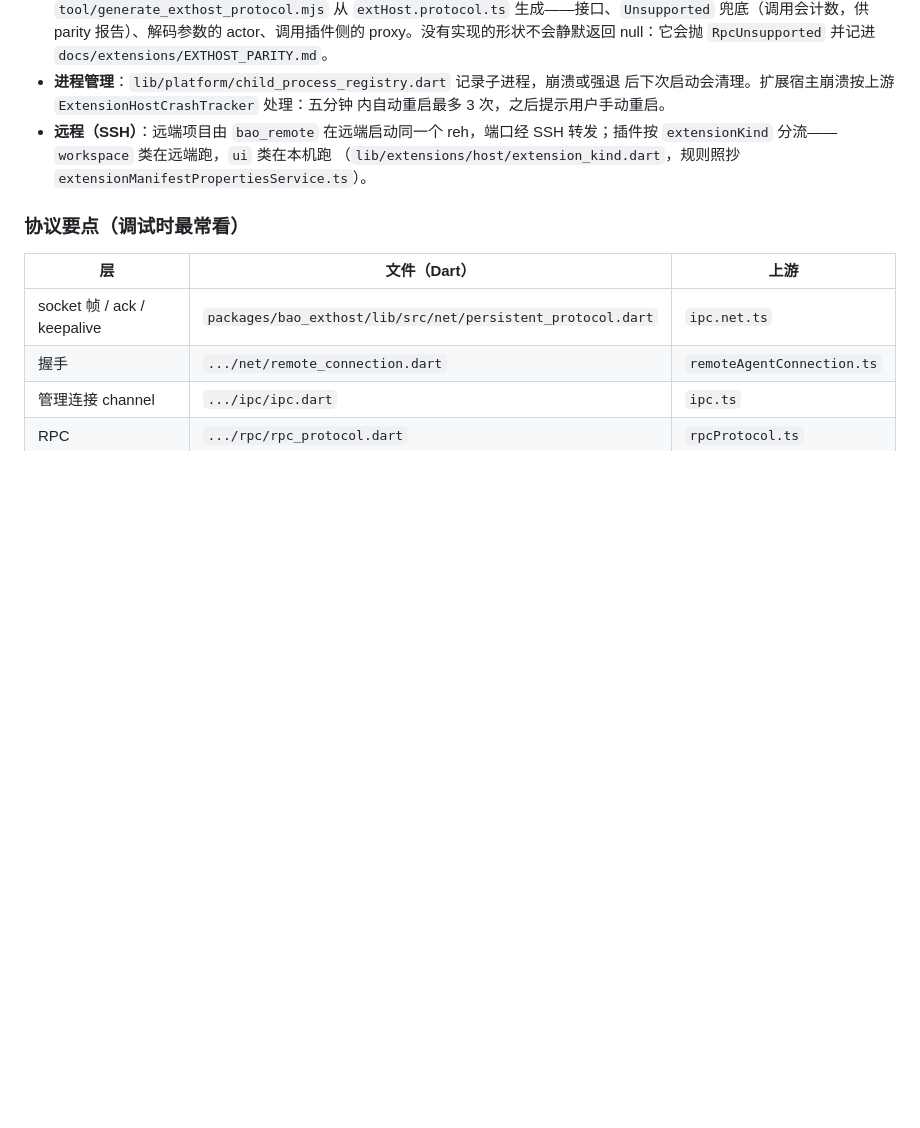
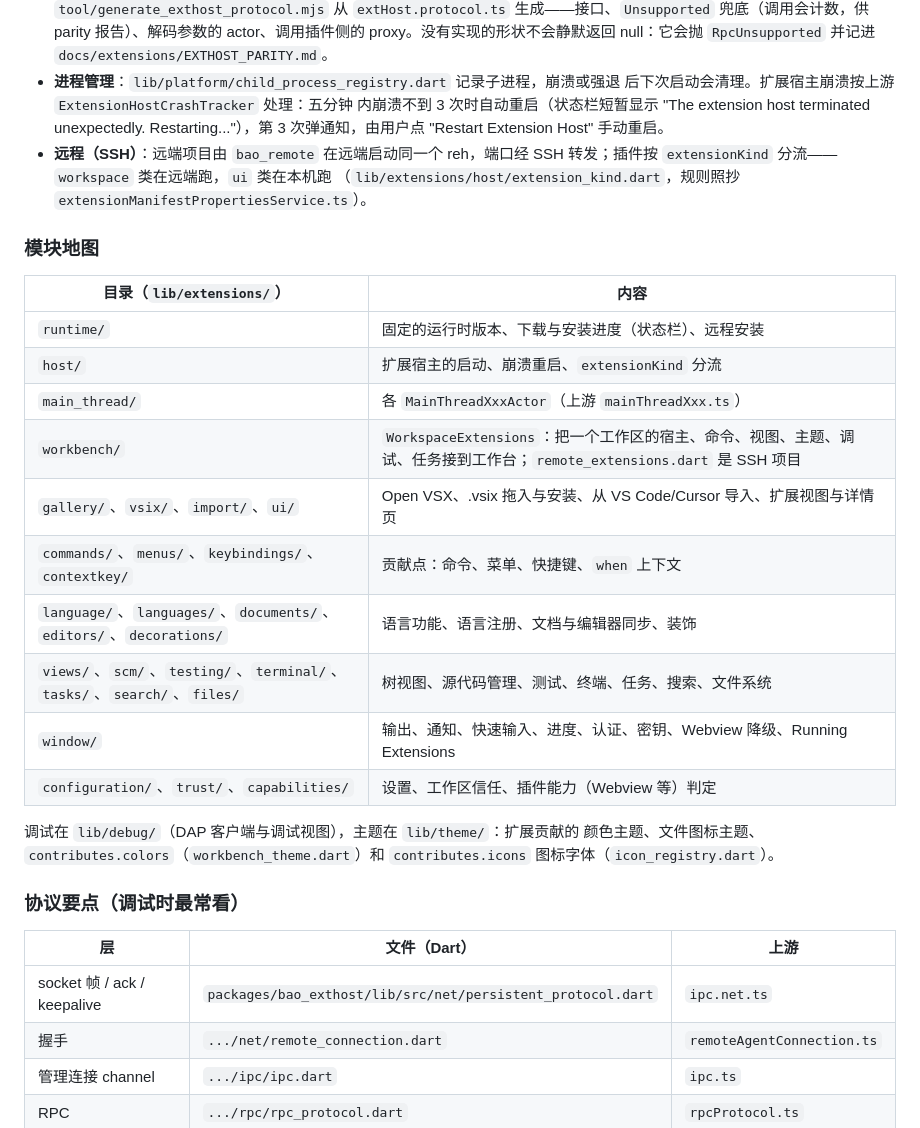
Before and after one commit to baocode-dev/baocode, a Markdown page: docs/extensions.md, the part around one of its changes. GitHub-like rendering; blank space fills up the shorter version.

```diff
--- a/docs/extensions.md
+++ b/docs/extensions.md
@@ -39,11 +39,32 @@ BaoCode (Dart, 主线程)                       插件进程 (Node)
   null：它会抛 `RpcUnsupported` 并记进 `docs/extensions/EXTHOST_PARITY.md`。
 - **进程管理**：`lib/platform/child_process_registry.dart` 记录子进程，崩溃或强退
   后下次启动会清理。扩展宿主崩溃按上游 `ExtensionHostCrashTracker` 处理：五分钟
-  内自动重启最多 3 次，之后提示用户手动重启。
+  内崩溃不到 3 次时自动重启（状态栏短暂显示 "The extension host terminated
+  unexpectedly. Restarting..."），第 3 次弹通知，由用户点 "Restart Extension
+  Host" 手动重启。
 - **远程（SSH）**：远端项目由 `bao_remote` 在远端启动同一个 reh，端口经 SSH
   转发；插件按 `extensionKind` 分流——`workspace` 类在远端跑，`ui` 类在本机跑
   （`lib/extensions/host/extension_kind.dart`，规则照抄
   `extensionManifestPropertiesService.ts`）。
+
+### 模块地图
+
+| 目录（`lib/extensions/`） | 内容 |
+| --- | --- |
+| `runtime/` | 固定的运行时版本、下载与安装进度（状态栏）、远程安装 |
+| `host/` | 扩展宿主的启动、崩溃重启、`extensionKind` 分流 |
+| `main_thread/` | 各 `MainThreadXxxActor`（上游 `mainThreadXxx.ts`） |
+| `workbench/` | `WorkspaceExtensions`：把一个工作区的宿主、命令、视图、主题、调试、任务接到工作台；`remote_extensions.dart` 是 SSH 项目 |
+| `gallery/`、`vsix/`、`import/`、`ui/` | Open VSX、.vsix 拖入与安装、从 VS Code/Cursor 导入、扩展视图与详情页 |
+| `commands/`、`menus/`、`keybindings/`、`contextkey/` | 贡献点：命令、菜单、快捷键、`when` 上下文 |
+| `language/`、`languages/`、`documents/`、`editors/`、`decorations/` | 语言功能、语言注册、文档与编辑器同步、装饰 |
+| `views/`、`scm/`、`testing/`、`terminal/`、`tasks/`、`search/`、`files/` | 树视图、源代码管理、测试、终端、任务、搜索、文件系统 |
+| `window/` | 输出、通知、快速输入、进度、认证、密钥、Webview 降级、Running Extensions |
+| `configuration/`、`trust/`、`capabilities/` | 设置、工作区信任、插件能力（Webview 等）判定 |
+
+调试在 `lib/debug/`（DAP 客户端与调试视图），主题在 `lib/theme/`：扩展贡献的
+颜色主题、文件图标主题、`contributes.colors`（`workbench_theme.dart`）和
+`contributes.icons` 图标字体（`icon_registry.dart`）。
 
 ### 协议要点（调试时最常看）
 
```
Also changed, not shown: other parts of docs/extensions.md (+36 -2 lines), docs/extensions/MANUAL_CHECKLIST.md (+35 -18 lines).
